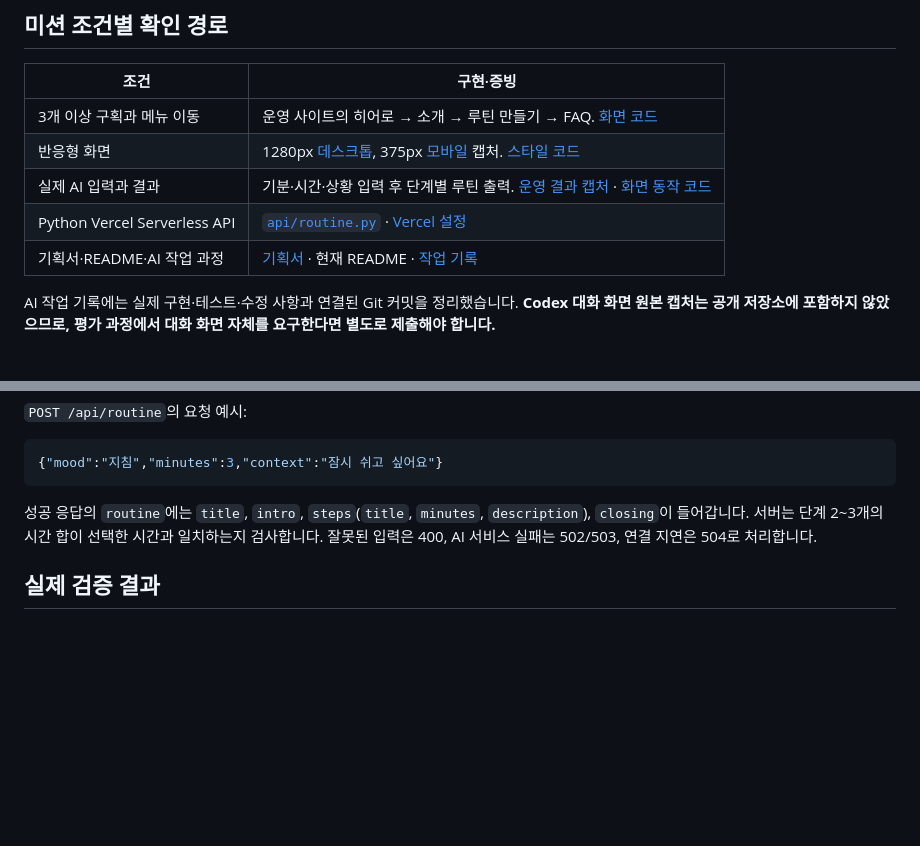
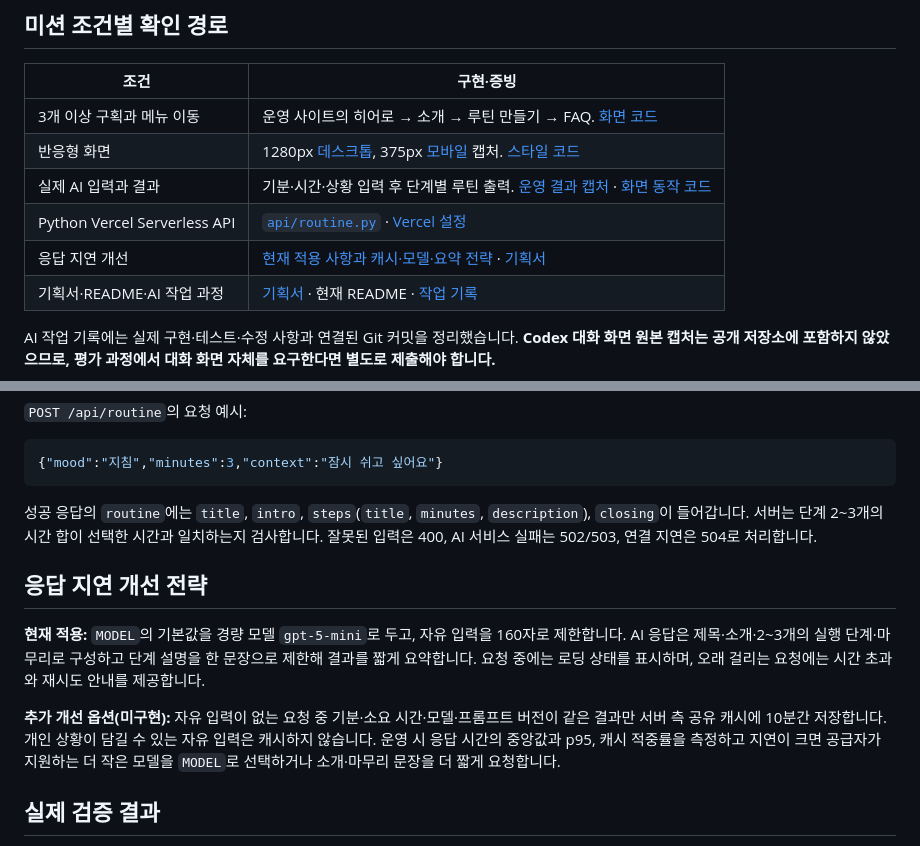
Before and after one commit to highslow1536/Codyssey-A1-3, a Markdown page: README.md, 2 parts joined by grey strips. Rendered like a GitHub page; blank space fills up the shorter version.

Commit message:
Document response latency improvement strategy

```diff
--- a/README.md
+++ b/README.md
@@ -46,6 +46,7 @@
 | 반응형 화면 | 1280px [데스크톱](docs/evidence/desktop.png), 375px [모바일](docs/evidence/mobile.png) 캡처. [스타일 코드](css/style.css) |
 | 실제 AI 입력과 결과 | 기분·시간·상황 입력 후 단계별 루틴 출력. [운영 결과 캡처](docs/evidence/ai-result.png) · [화면 동작 코드](js/app.js) |
 | Python Vercel Serverless API | [`api/routine.py`](api/routine.py) · [Vercel 설정](vercel.json) |
+| 응답 지연 개선 | [현재 적용 사항과 캐시·모델·요약 전략](#응답-지연-개선-전략) · [기획서](docs/PLAN.md#응답-지연-개선) |
 | 기획서·README·AI 작업 과정 | [기획서](docs/PLAN.md) · 현재 README · [작업 기록](docs/AI_WORK_LOG.md) |
 
 AI 작업 기록에는 실제 구현·테스트·수정 사항과 연결된 Git 커밋을 정리했습니다. **Codex 대화 화면 원본 캡처는 공개 저장소에 포함하지 않았으므로, 평가 과정에서 대화 화면 자체를 요구한다면 별도로 제출해야 합니다.**
@@ -77,6 +78,12 @@ AI 작업 기록에는 실제 구현·테스트·수정 사항과 연결된 Git
 
 성공 응답의 `routine`에는 `title`, `intro`, `steps`(`title`, `minutes`, `description`), `closing`이 들어갑니다. 서버는 단계 2~3개의 시간 합이 선택한 시간과 일치하는지 검사합니다. 잘못된 입력은 400, AI 서비스 실패는 502/503, 연결 지연은 504로 처리합니다.
 
+## 응답 지연 개선 전략
+
+**현재 적용:** `MODEL`의 기본값을 경량 모델 `gpt-5-mini`로 두고, 자유 입력을 160자로 제한합니다. AI 응답은 제목·소개·2~3개의 실행 단계·마무리로 구성하고 단계 설명을 한 문장으로 제한해 결과를 짧게 요약합니다. 요청 중에는 로딩 상태를 표시하며, 오래 걸리는 요청에는 시간 초과와 재시도 안내를 제공합니다.
+
+**추가 개선 옵션(미구현):** 자유 입력이 없는 요청 중 기분·소요 시간·모델·프롬프트 버전이 같은 결과만 서버 측 공유 캐시에 10분간 저장합니다. 개인 상황이 담길 수 있는 자유 입력은 캐시하지 않습니다. 운영 시 응답 시간의 중앙값과 p95, 캐시 적중률을 측정하고 지연이 크면 공급자가 지원하는 더 작은 모델을 `MODEL`로 선택하거나 소개·마무리 문장을 더 짧게 요청합니다.
+
 ## 실제 검증 결과
 
 - 운영 URL의 HTML·CSS·JavaScript·아이콘: **200** 확인
```
Also changed, not shown: docs/PLAN.md (+4 -0 lines).
